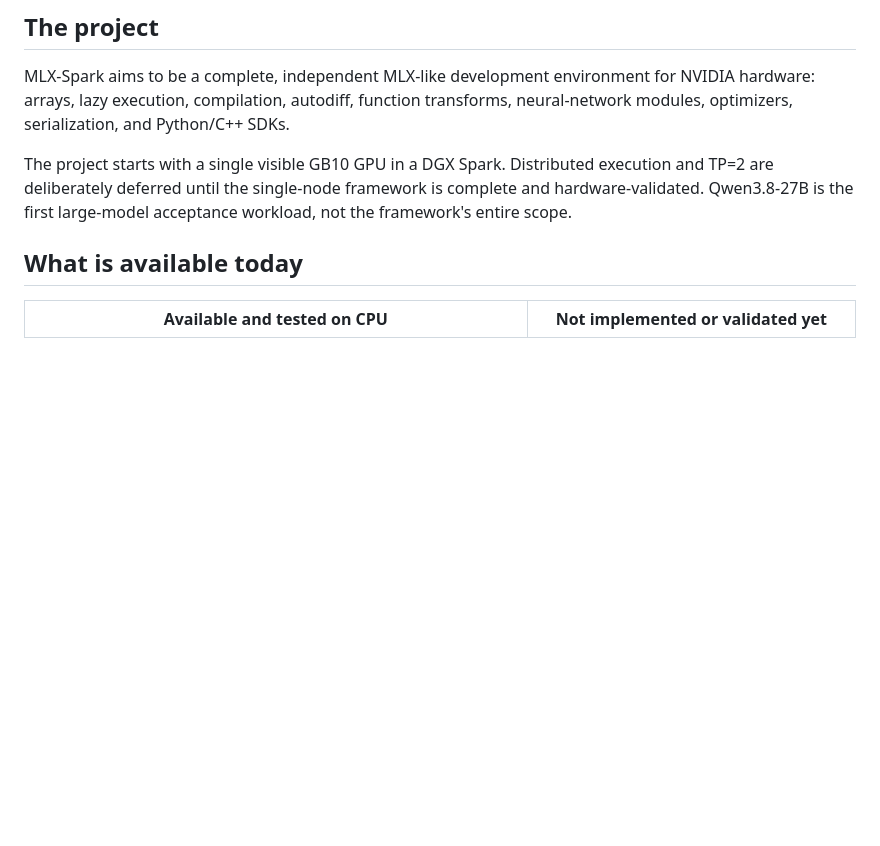
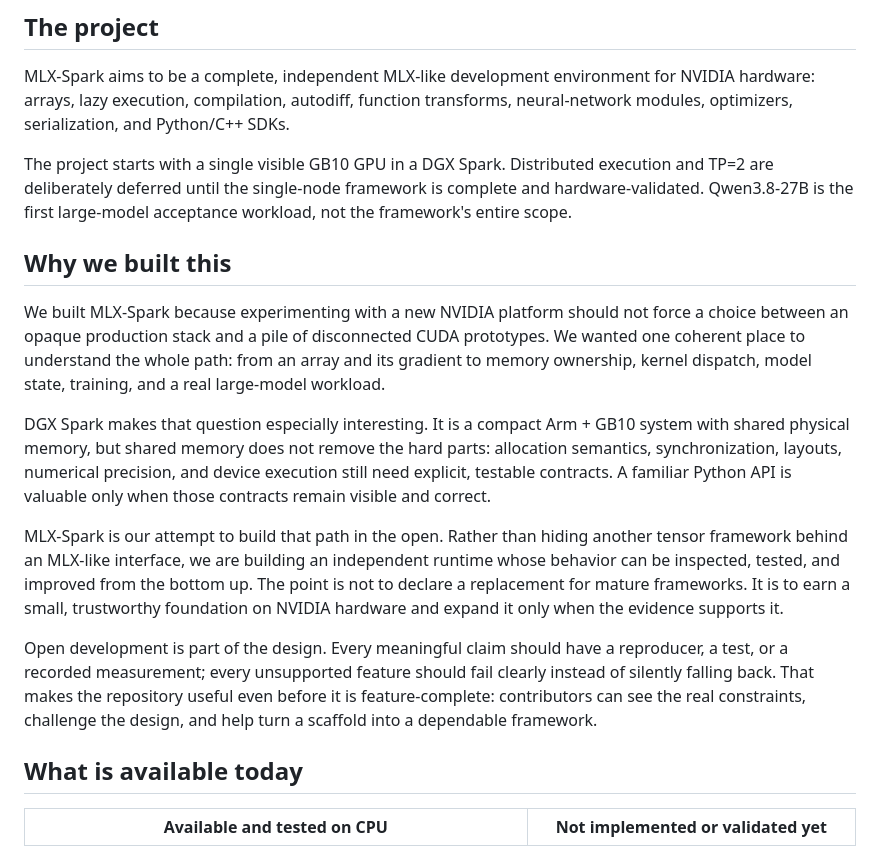
Before and after one commit to dmitryvostryakov/mlx-spark, a Markdown page: README.md, the part around the change. GitHub-like rendering; blank space fills up the shorter version.

Commit message:
docs: explain why we are building MLX-Spark

```diff
--- a/README.md
+++ b/README.md
@@ -16,6 +16,16 @@
 MLX-Spark aims to be a complete, independent MLX-like development environment for NVIDIA hardware: arrays, lazy execution, compilation, autodiff, function transforms, neural-network modules, optimizers, serialization, and Python/C++ SDKs.
 
 The project starts with a single visible GB10 GPU in a DGX Spark. Distributed execution and TP=2 are deliberately deferred until the single-node framework is complete and hardware-validated. Qwen3.8-27B is the first large-model acceptance workload, not the framework's entire scope.
+
+## Why we built this
+
+We built MLX-Spark because experimenting with a new NVIDIA platform should not force a choice between an opaque production stack and a pile of disconnected CUDA prototypes. We wanted one coherent place to understand the whole path: from an array and its gradient to memory ownership, kernel dispatch, model state, training, and a real large-model workload.
+
+DGX Spark makes that question especially interesting. It is a compact Arm + GB10 system with shared physical memory, but shared memory does not remove the hard parts: allocation semantics, synchronization, layouts, numerical precision, and device execution still need explicit, testable contracts. A familiar Python API is valuable only when those contracts remain visible and correct.
+
+MLX-Spark is our attempt to build that path in the open. Rather than hiding another tensor framework behind an MLX-like interface, we are building an independent runtime whose behavior can be inspected, tested, and improved from the bottom up. The point is not to declare a replacement for mature frameworks. It is to earn a small, trustworthy foundation on NVIDIA hardware and expand it only when the evidence supports it.
+
+Open development is part of the design. Every meaningful claim should have a reproducer, a test, or a recorded measurement; every unsupported feature should fail clearly instead of silently falling back. That makes the repository useful even before it is feature-complete: contributors can see the real constraints, challenge the design, and help turn a scaffold into a dependable framework.
 
 ## What is available today
 
```
